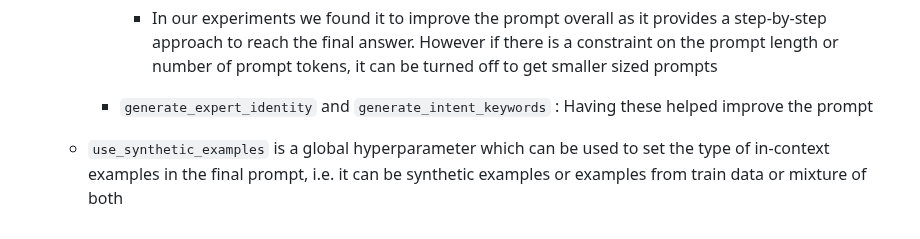
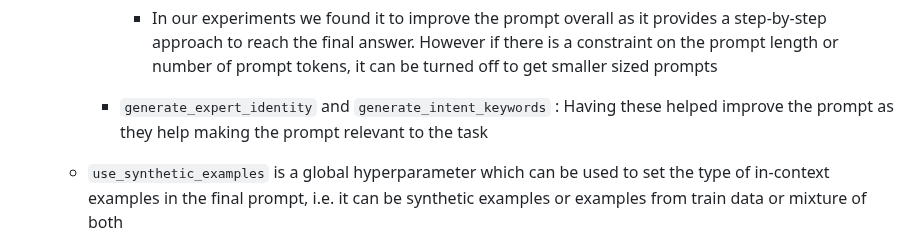
Before and after one commit to zlusa/prompto, a Markdown page: README.md, the part around the change. GitHub-like rendering.

````diff
--- a/README.md
+++ b/README.md
@@ -149,7 +149,7 @@ NOTE : Refer to [demos](demos) folder for examples of folders for four datasets.
           - For generating zero-shot prompts, set the values to a small number (i.e between 2-5) and after the final prompt is generated the in-context examples can be removed. We suggest using some in-context examples as during the optimization process the instructions in the prompt are refined using in-context examples hence setting it to a small number will give better zero-shot instructions in the prompt
         - ```generate_reasoning``` : Whether or not to generate reasoning for the in-context examples
           - In our experiments we found it to improve the prompt overall as it provides a step-by-step approach to reach the final answer. However if there is a constraint on the prompt length or number of prompt tokens, it can be turned off to get smaller sized prompts
-        - ```generate_expert_identity``` and ```generate_intent_keywords``` : Having these helped improve the prompt
+        - ```generate_expert_identity``` and ```generate_intent_keywords``` : Having these helped improve the prompt as they help making the prompt relevant to the task
     - ```use_synthetic_examples``` is a global hyperparameter which can be used to set the type of in-context examples in the final prompt, i.e. it can be synthetic examples or examples from train data or mixture of both
     - Refer ```promptopt_config.yaml``` files in folders present [here](demos)  for the descriptions used for AQUARAT, SVAMP and GSM8k. For BBII refer [description.py](demos/bbh/description.py) which has the meta instructions for each of the datasets
 3) Create a dataset specific class which inherits ```class DatasetSpecificProcessing``` similar to ```GSM8k(DatasetSpecificProcessing)``` in [demo.ipynb](demos/gsm8k/demo.ipynb) and define the following functions in it
````
